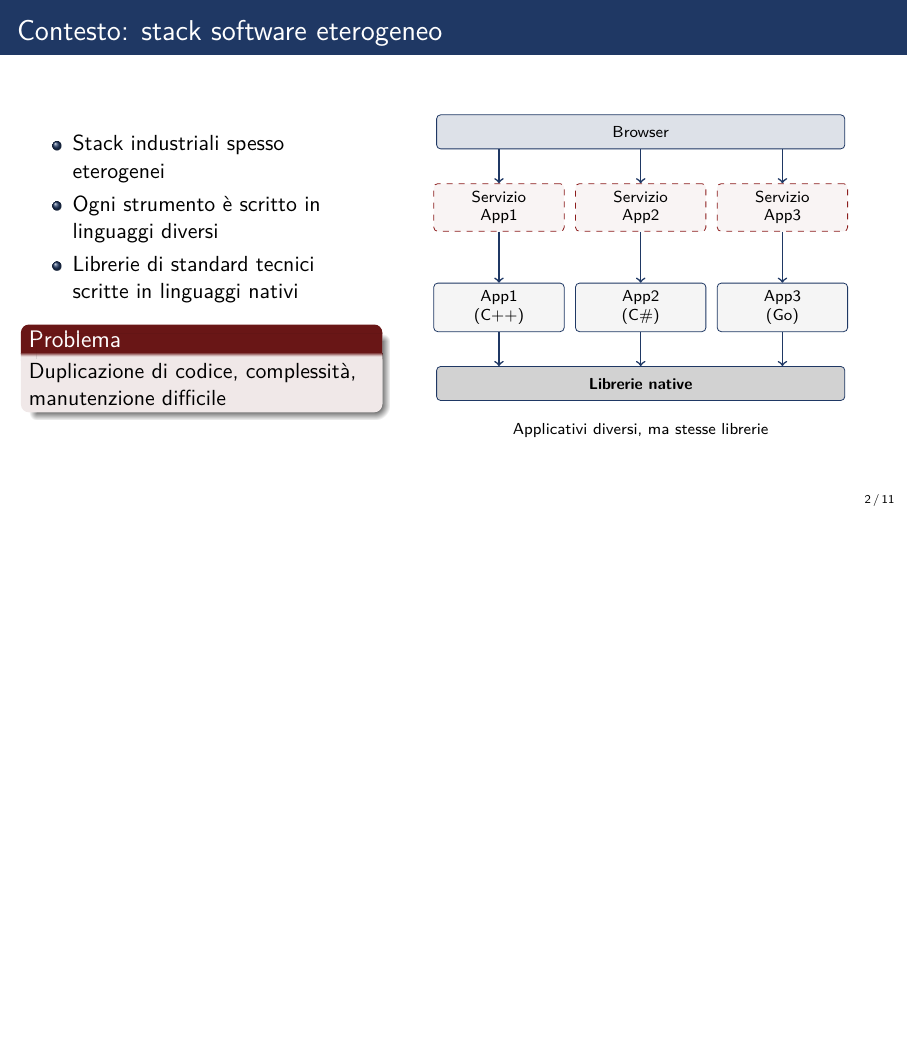
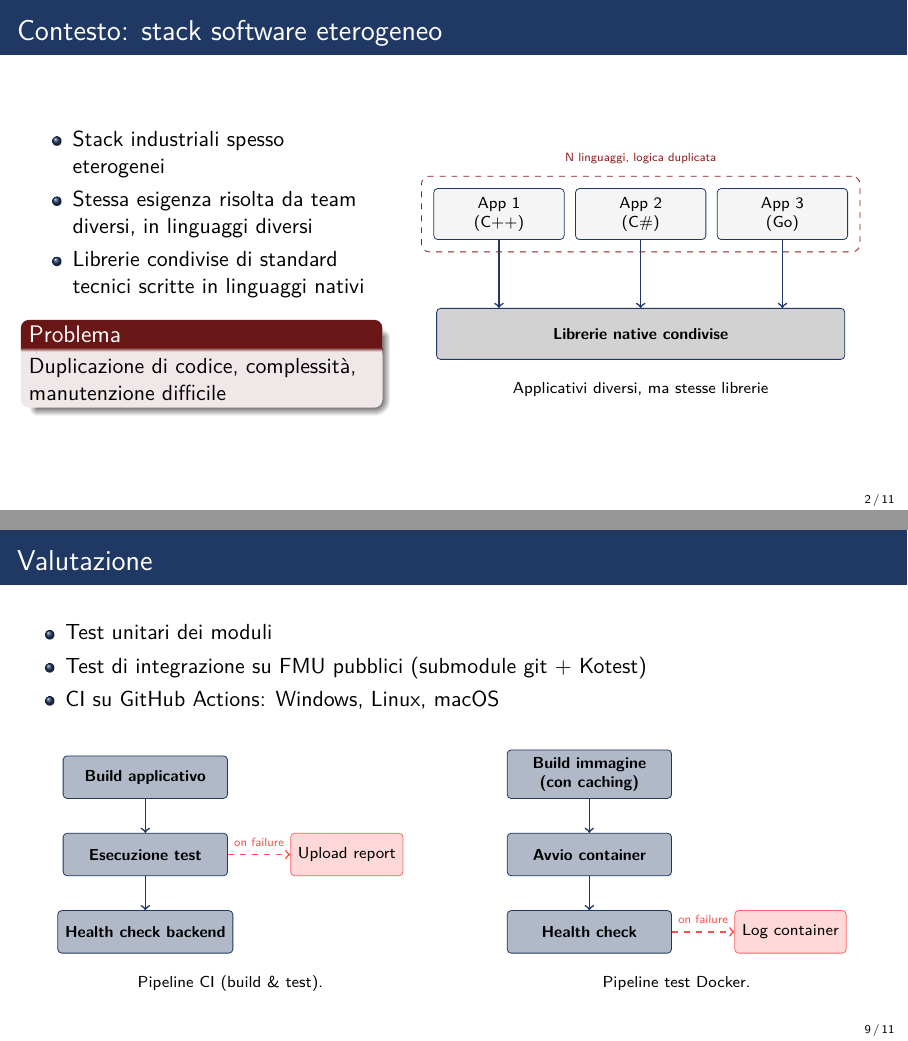
Before and after one commit to Sohaib-Ouakani/presentazione-tesi, LaTeX slides (main.tex): page 2 of 11 before the commit and pages 2 and 9 of 11 after it, the two joined at a grey line, the shorter picture padded with empty space. Compiled offline with pdfLaTeX.

Commit message:
refactor: change the figure in the context page

```diff
--- a/main.tex
+++ b/main.tex
@@ -68,8 +68,8 @@
     \column{0.4\textwidth}
         \begin{itemize}
             \item Stack industriali spesso eterogenei
-            \item Ogni strumento è scritto in linguaggi diversi
-            \item Librerie di standard tecnici scritte in linguaggi nativi
+            \item Stessa esigenza risolta da team diversi, in linguaggi diversi
+            \item Librerie condivise di standard tecnici scritte in linguaggi nativi
         \end{itemize}
     \begin{alertblock}{Problema}
         Duplicazione di codice, complessità, manutenzione difficile
@@ -79,32 +79,25 @@
     \begin{center}
     \begin{tikzpicture}[
       box/.style={draw=thesisBlue, fill=thesisBg, rounded corners=2pt,
-                  minimum width=2.3cm, minimum height=0.6cm,
+                  minimum width=2.3cm, minimum height=0.9cm,
                   font=\scriptsize, align=center},
-      todo/.style={box, draw=thesisAccent, dashed, fill=thesisAccent!5},
-      browser/.style={box, fill=thesisBlue!15, minimum width=7.2cm},
-      native/.style={box, fill=thesisGray!25, minimum width=7.2cm, font=\scriptsize\bfseries},
+      native/.style={box, fill=thesisGray!25, minimum width=7.2cm,
+                  font=\scriptsize\bfseries},
       arr/.style={->, thick, color=thesisBlue},
-      node distance=0.55cm and 0.5cm,
+      dupbox/.style={draw=thesisAccent, dashed, rounded corners=4pt},
+      node distance=0.7cm and 0.5cm,
       ]
-      \node[native] (native) {Librerie native};
-      \node[box, above=0.6cm of native, xshift=-2.5cm] (app1) {App1\\(C++)};
-      \node[box, above=0.6cm of native] (app2) {App2\\(C\#)};
-      \node[box, above=0.6cm of native, xshift=2.5cm] (app3) {App3\\(Go)};
-      \node[todo, above=0.9cm of app1] (svc1) {Servizio\\App1};
-      \node[todo, above=0.9cm of app2] (svc2) {Servizio\\App2};
-      \node[todo, above=0.9cm of app3] (svc3) {Servizio\\App3};
-      \node[browser, above=0.6cm of svc2] (browser) {Browser};
+      \node[native] (native) {Librerie native condivise};
+      \node[box, above=1.2cm of native, xshift=-2.5cm] (app1) {App 1\\(C++)};
+      \node[box, above=1.2cm of native]                (app2) {App 2\\(C\#)};
+      \node[box, above=1.2cm of native, xshift=2.5cm]  (app3) {App 3\\(Go)};
 
       \draw[arr] (app1.south) -- (native.north -| app1);
       \draw[arr] (app2.south) -- (native.north);
       \draw[arr] (app3.south) -- (native.north -| app3);
-      \draw[arr] (svc1.south) -- (app1.north);
-      \draw[arr] (svc2.south) -- (app2.north);
-      \draw[arr] (svc3.south) -- (app3.north);
-      \draw[arr] (browser.south -| svc1) -- (svc1.north);
-      \draw[arr] (browser.south) -- (svc2.north);
-      \draw[arr] (browser.south -| svc3) -- (svc3.north);
+
+      \node[dupbox, fit=(app1)(app2)(app3), inner sep=6pt] (dup) {};
+      \node[font=\tiny, text=thesisAccent, above=2pt of dup] {N linguaggi, logica duplicata};
     \end{tikzpicture}
     \\[0.3em]
     {\scriptsize Applicativi diversi, ma stesse librerie}
@@ -292,3 +285,57 @@
 \section{Valutazione}
 
 \begin{frame}{Valutazione}
+  \begin{itemize}
+    \item Test unitari dei moduli
+    \item Test di integrazione su FMU pubblici (submodule git + Kotest)
+    \item CI su GitHub Actions: Windows, Linux, macOS
+  \end{itemize}
+  \vspace{1.5em}
+  \begin{columns}[t]
+    \column{0.5\textwidth}
+    \centering
+    \begin{tikzpicture}[
+      box/.style={draw=thesisBlue, fill=thesisBg, rounded corners=2pt,
+                  minimum width=2.9cm, minimum height=0.75cm,
+                  font=\scriptsize, align=center},
+      steps/.style={box, fill=thesisBlue!35, font=\scriptsize\bfseries},
+      fail/.style={box, fill=red!15, draw=red!60, font=\scriptsize, minimum width=1.6cm},
+      arr/.style={->, thick, color=thesisBlue},
+      arrfail/.style={->, thick, color=red!70, dashed},
+      node distance=0.55cm and 0.6cm,
+      ]
+
+      \node[steps] (build) {Build applicativo};
+      \node[steps, below=0.6cm of build] (test) {Esecuzione test};
+      \node[steps, below=0.6cm of test] (health) {Health check backend};
+      \node[fail, right=1.1cm of test] (fail) {Upload report};
+      \draw[arr] (build.south) -- (test.north);
+      \draw[arr] (test.south) -- (health.north);
+      \draw[arrfail] (test.east) -- node[above,font=\tiny,color=red!70]{on failure} (fail.west);
+      \end{tikzpicture}
+    \\[0.3em]
+    {\scriptsize Pipeline CI (build \& test).}
+
+    \column{0.5\textwidth}
+    \centering
+    \begin{tikzpicture}[
+      box/.style={draw=thesisBlue, fill=thesisBg, rounded corners=2pt,
+                  minimum width=2.9cm, minimum height=0.75cm,
+                  font=\scriptsize, align=center},
+      steps/.style={box, fill=thesisBlue!35, font=\scriptsize\bfseries},
+      fail/.style={box, fill=red!15, draw=red!60, font=\scriptsize, minimum width=1.6cm},
+      arr/.style={->, thick, color=thesisBlue},
+      arrfail/.style={->, thick, color=red!70, dashed},
+      node distance=0.55cm and 0.6cm,
+      ]
+
+      \node[steps] (dbuild) {Build immagine\\(con caching)};
+      \node[steps, below=0.6cm of dbuild] (drun) {Avvio container};
+      \node[steps, below=0.6cm of drun] (dhealth) {Health check};
+      \node[fail, right=1.1cm of dhealth] (dfail) {Log container};
+      \draw[arr] (dbuild.south) -- (drun.north);
+      \draw[arr] (drun.south) -- (dhealth.north);
+      \draw[arrfail] (dhealth.east) -- node[above,font=\tiny,color=red!70]{on failure} (dfail.west);
+    \end{tikzpicture}
+    \\[0.3em]
+    {\scriptsize Pipeline test Docker.}
```
Also changed, not shown: main.pdf, main.tex (9 more changed lines).
